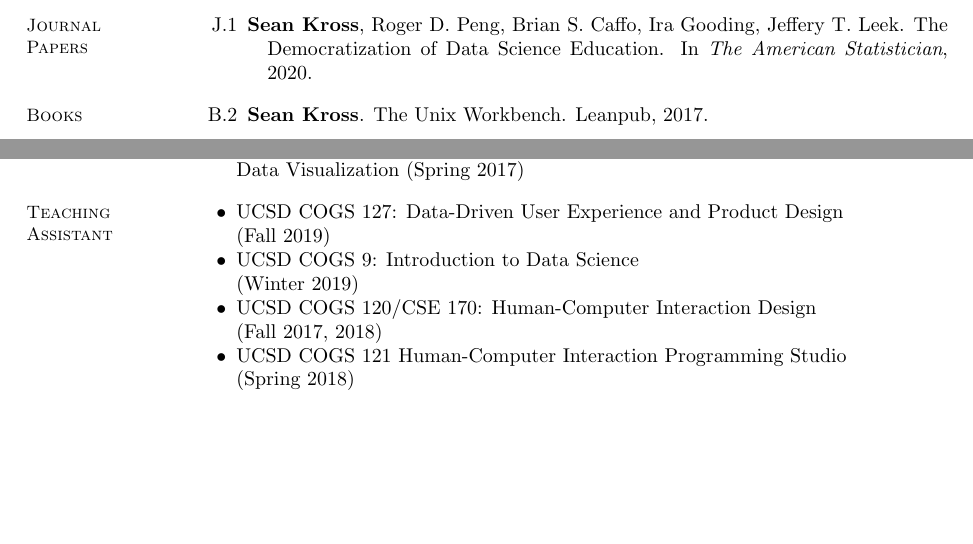
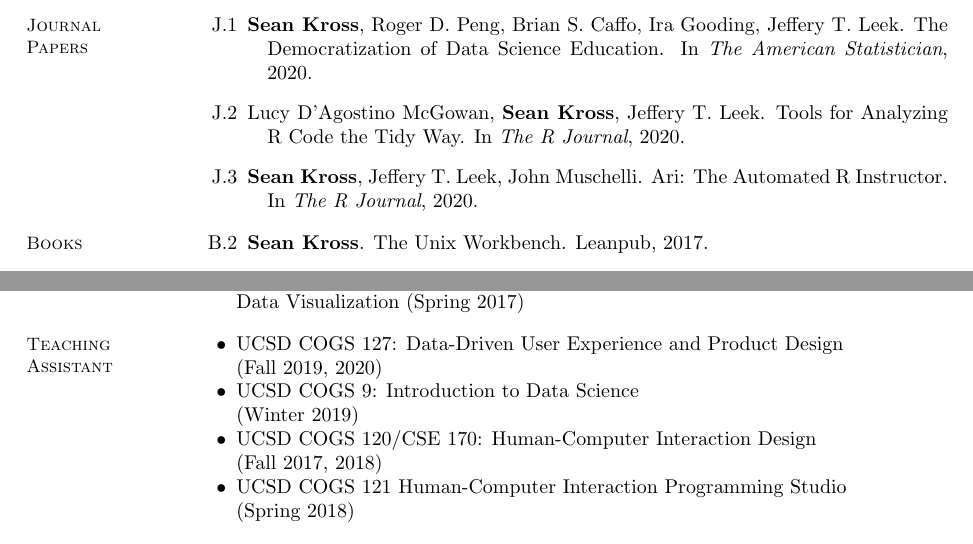
Before and after one commit to seankross/cv, a LaTeX CV (sean-kross-cv.tex): two parts of page 3 of 3, joined at a grey line, cut so that both start at the same text. Compiled offline with pdfLaTeX.

Commit message:
added R Journal Papers

```diff
--- a/sean-kross-cv.tex
+++ b/sean-kross-cv.tex
@@ -227,6 +227,14 @@ Kansas City, MO, USA.
 Jeffery T.\ Leek. The Democratization of Data Science Education.
 In \emph{The American Statistician}, 2020.
 
+\item[J.2] Lucy D'Agostino McGowan, \textbf{Sean Kross}, Jeffery T.\ Leek.
+Tools for Analyzing R Code the Tidy Way.
+In \emph{The R Journal}, 2020.
+
+\item[J.3] \textbf{Sean Kross}, Jeffery T.\ Leek, John Muschelli.
+Ari: The Automated R Instructor.
+In \emph{The R Journal}, 2020.
+
 \end{bibenum}
 
 \vspace{0.1in}
@@ -279,7 +287,7 @@ Software Development in R. Leanpub, 2017.
 \section{Teaching\\Assistant}
 
 \begin{innerlist}
-\item UCSD COGS 127: Data-Driven User Experience and Product Design  \\ (Fall 2019)
+\item UCSD COGS 127: Data-Driven User Experience and Product Design  \\ (Fall 2019, 2020)
 \item UCSD COGS 9: Introduction to Data Science  \\ (Winter 2019)
 \item UCSD COGS 120/CSE 170: Human-Computer Interaction Design \\ (Fall 2017, 2018)
 \item UCSD COGS 121 Human-Computer Interaction Programming Studio \\ (Spring 2018)
```
Also changed, not shown: docs/sean-kross-cv.pdf.
